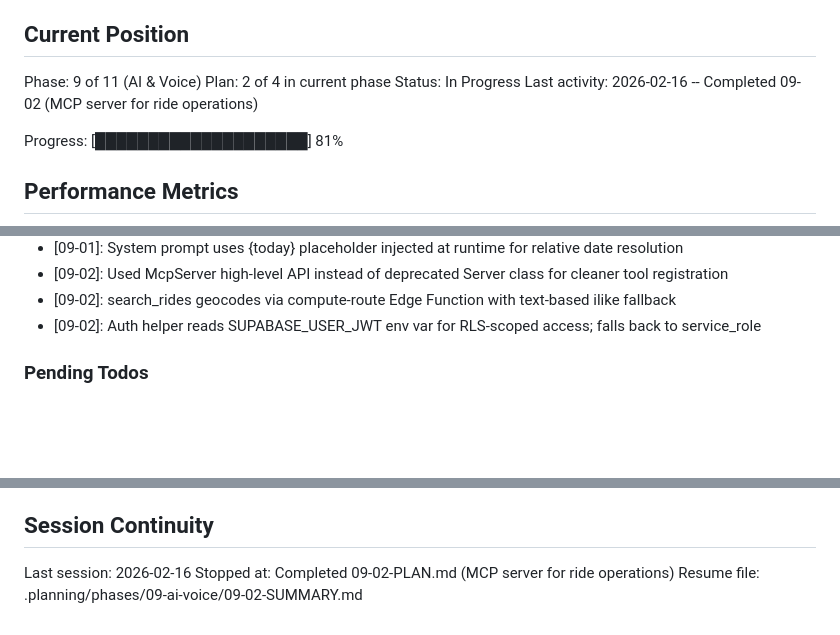
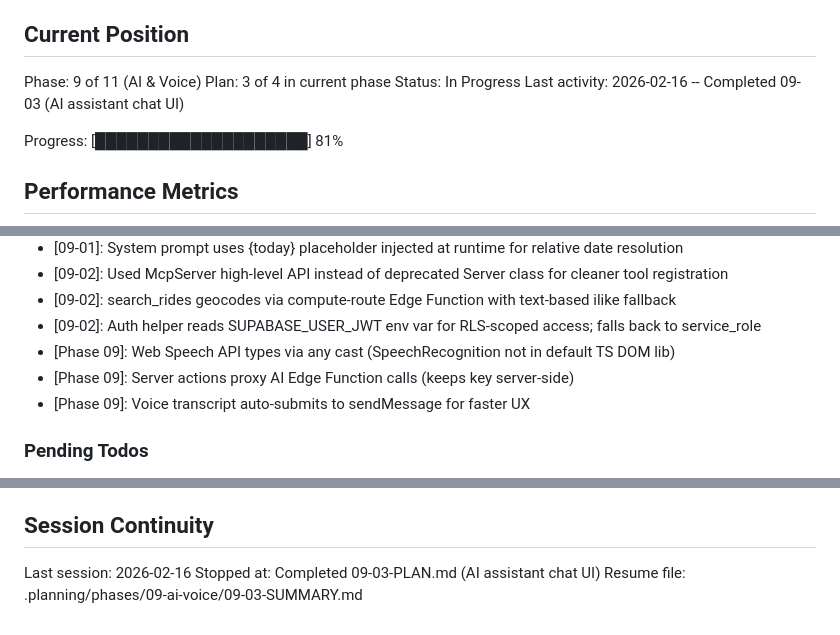
Before and after one commit to festapp-platform/festapp-rideshare, a Markdown page: .planning/STATE.md, 3 parts joined by grey strips. Rendered like a GitHub page; blank space fills up the shorter version.

Commit message:
docs(09-03): complete AI assistant chat UI plan

```diff
--- a/.planning/STATE.md
+++ b/.planning/STATE.md
@@ -10,9 +10,9 @@ See: .planning/PROJECT.md (updated 2026-02-15)
 ## Current Position
 
 Phase: 9 of 11 (AI & Voice)
-Plan: 2 of 4 in current phase
+Plan: 3 of 4 in current phase
 Status: In Progress
-Last activity: 2026-02-16 -- Completed 09-02 (MCP server for ride operations)
+Last activity: 2026-02-16 -- Completed 09-03 (AI assistant chat UI)
 
 Progress: [████████████████████] 81%
 
@@ -202,6 +203,9 @@ Recent decisions affecting current work:
 - [09-02]: Used McpServer high-level API instead of deprecated Server class for cleaner tool registration
 - [09-02]: search_rides geocodes via compute-route Edge Function with text-based ilike fallback
 - [09-02]: Auth helper reads SUPABASE_USER_JWT env var for RLS-scoped access; falls back to service_role
+- [Phase 09]: Web Speech API types via any cast (SpeechRecognition not in default TS DOM lib)
+- [Phase 09]: Server actions proxy AI Edge Function calls (keeps key server-side)
+- [Phase 09]: Voice transcript auto-submits to sendMessage for faster UX
 
 ### Pending Todos
 
@@ -220,5 +224,5 @@ Recent decisions affecting current work:
 ## Session Continuity
 
 Last session: 2026-02-16
-Stopped at: Completed 09-02-PLAN.md (MCP server for ride operations)
-Resume file: .planning/phases/09-ai-voice/09-02-SUMMARY.md
+Stopped at: Completed 09-03-PLAN.md (AI assistant chat UI)
+Resume file: .planning/phases/09-ai-voice/09-03-SUMMARY.md
```
Also changed, not shown: other parts of .planning/STATE.md (+1 -0 lines), 1 other file.
